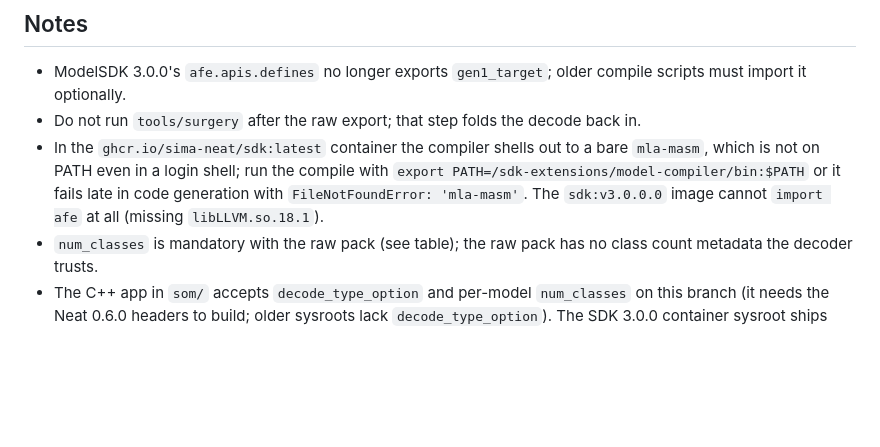
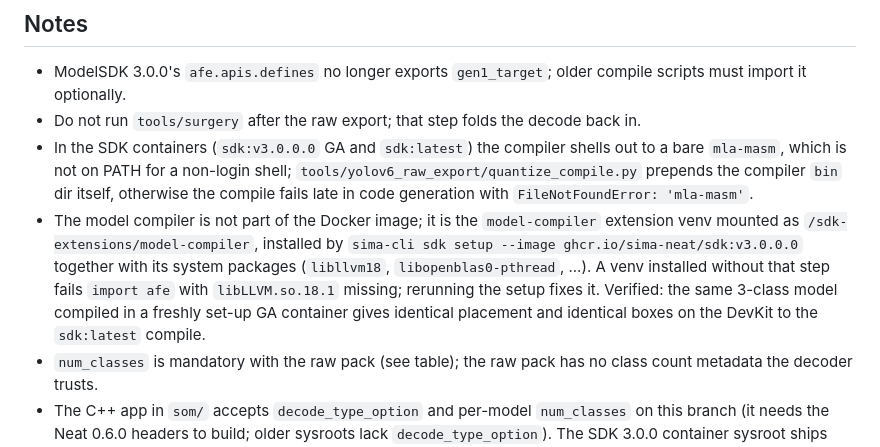
Before and after one commit to sairam5096/modalix-multistream-detector, a Markdown page: docs/NEAT_0.6.0_YOLOV6.md, the part around the change. Rendered like a GitHub page; blank space fills up the shorter version.

```diff
--- a/docs/NEAT_0.6.0_YOLOV6.md
+++ b/docs/NEAT_0.6.0_YOLOV6.md
@@ -103,10 +103,16 @@ the original ONNX to within 1 px (e.g. person 0.94 at (594,24)-(640,252) vs (594
 - ModelSDK 3.0.0's `afe.apis.defines` no longer exports `gen1_target`; older compile scripts
   must import it optionally.
 - Do not run `tools/surgery` after the raw export; that step folds the decode back in.
-- In the `ghcr.io/sima-neat/sdk:latest` container the compiler shells out to a bare `mla-masm`, which is not on
-  PATH even in a login shell; run the compile with `export PATH=/sdk-extensions/model-compiler/bin:$PATH` or
-  it fails late in code generation with `FileNotFoundError: 'mla-masm'`. The `sdk:v3.0.0.0` image cannot
-  `import afe` at all (missing `libLLVM.so.18.1`).
+- In the SDK containers (`sdk:v3.0.0.0` GA and `sdk:latest`) the compiler shells out to a bare `mla-masm`,
+  which is not on PATH for a non-login shell; `tools/yolov6_raw_export/quantize_compile.py` prepends the
+  compiler `bin` dir itself, otherwise the compile fails late in code generation with
+  `FileNotFoundError: 'mla-masm'`.
+- The model compiler is not part of the Docker image; it is the `model-compiler` extension venv mounted as
+  `/sdk-extensions/model-compiler`, installed by `sima-cli sdk setup --image ghcr.io/sima-neat/sdk:v3.0.0.0`
+  together with its system packages (`libllvm18`, `libopenblas0-pthread`, ...). A venv installed without that
+  step fails `import afe` with `libLLVM.so.18.1` missing; rerunning the setup fixes it. Verified: the same
+  3-class model compiled in a freshly set-up GA container gives identical placement and identical boxes on
+  the DevKit to the `sdk:latest` compile.
 - `num_classes` is mandatory with the raw pack (see table); the raw pack has no class count metadata the decoder trusts.
 - The C++ app in `som/` accepts `decode_type_option` and per-model `num_classes` on this branch
   (it needs the Neat 0.6.0 headers to build; older sysroots lack `decode_type_option`). The SDK 3.0.0
```
Also changed, not shown: tools/yolov6_raw_export/README.md (+5 -1 lines).
